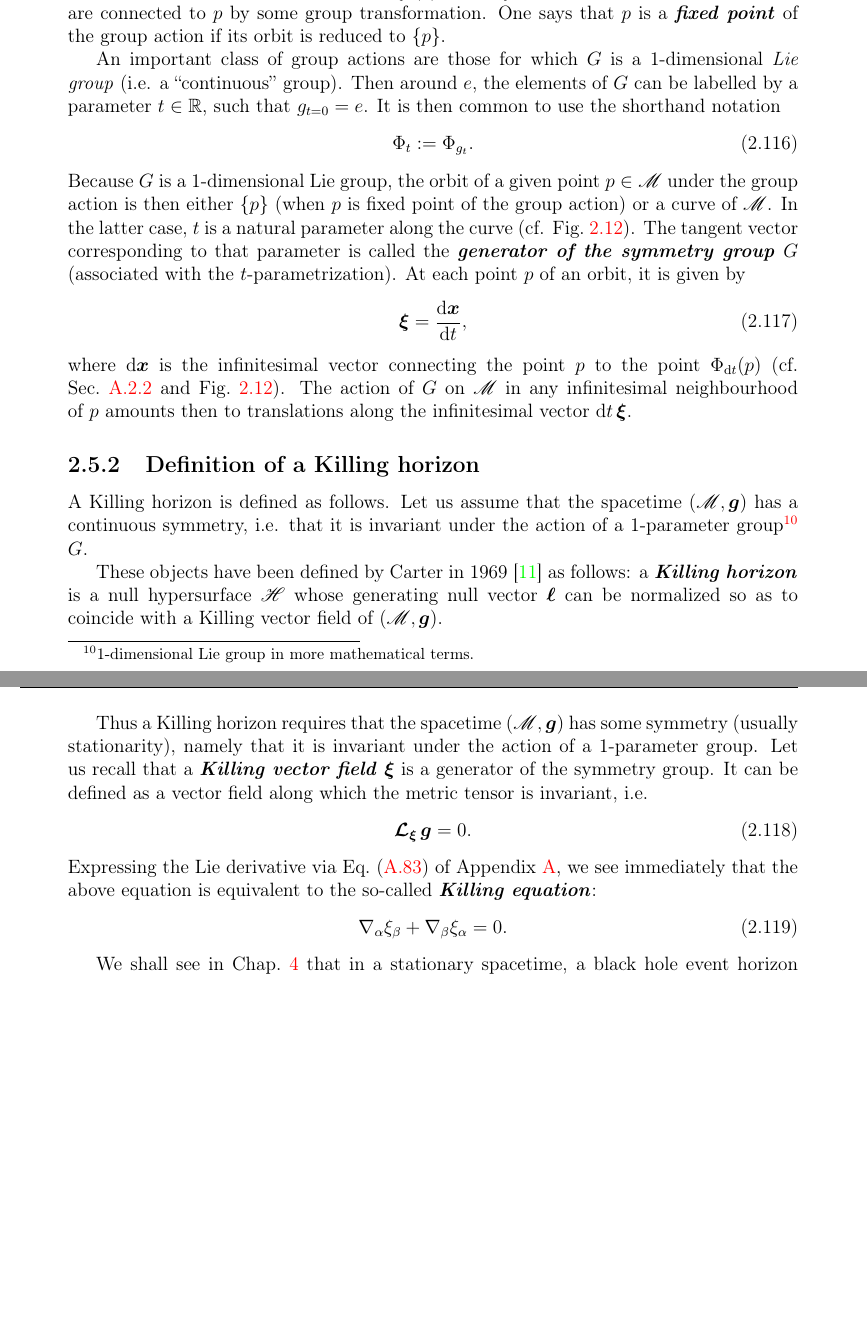
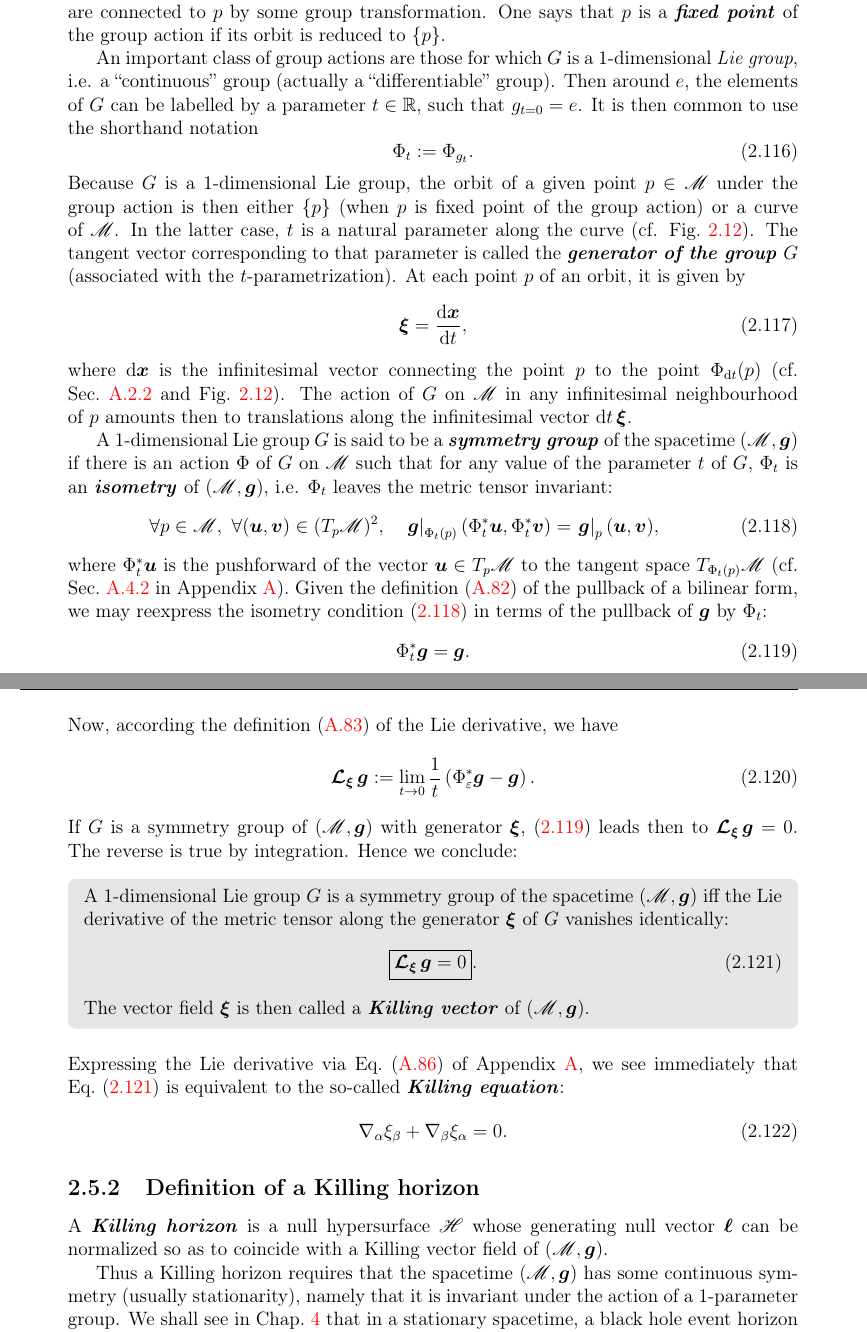
Before and after one commit to egourgoulhon/BHLectures, a LaTeX thesis (Notes/bholes.tex, which reads Notes/bas.tex, Notes/def.tex): two parts of pages 51 and 52 of 147, joined at a grey line, cut so that both start at the same text, the shorter picture padded with empty space. Compiled offline with pdfLaTeX.

Commit message:
Symmetries and Lie derivative

```diff
--- a/Notes/bas.tex
+++ b/Notes/bas.tex
@@ -1079,3 +1094,4 @@ of $\w{v}$ along $\w{u}$ by
+Geometrical construction of the Lie derivative of a
 vector field: given a small parameter $\lambda$, each extremity of the arrow
 $\lambda\w{v}$ is dragged by some small parameter $\varepsilon$
 along $\w{u}$, to form
--- a/Notes/def.tex
+++ b/Notes/def.tex
@@ -2114,14 +2114,15 @@ The \defin{orbit}\index{orbit!under a group action} of a point $p\in\M$ is the s
 reduced to $\{p\}$.
 
 An important class of group actions are those for which $G$ is a 1-dimensional
-\emph{Lie group} (i.e. a ``continuous'' group). Then around $e$, the elements of $G$ can be labelled by a parameter $t\in \R$, such that $g_{t=0} = e$. It is then
+\emph{Lie group}, i.e. a ``continuous'' group (actually a ``differentiable'' group).
+Then around $e$, the elements of $G$ can be labelled by a parameter $t\in \R$, such that $g_{t=0} = e$. It is then
 common to use the shorthand notation
 \be
         \Phi_t := \Phi_{g_t} .
 \ee
 Because $G$ is a 1-dimensional Lie group, the orbit of a given point $p\in\M$ under the group action is then either $\{p\}$ (when $p$ is fixed point of the
 group action) or a curve of $\M$. In the latter case,
-$t$ is a natural parameter along the curve (cf. Fig.~\ref{f:def:orbit_group}). The tangent vector corresponding to that parameter is called the \defin{generator of the symmetry group} $G$
+$t$ is a natural parameter along the curve (cf. Fig.~\ref{f:def:orbit_group}). The tangent vector corresponding to that parameter is called the \defin{generator of the group} $G$
 (associated with the $t$-parametrization). At each point $p$ of
 an orbit, it is given by
 \be
@@ -2139,38 +2140,65 @@ by $t\in\R$. The vector $\w{\xi} = \D\w{x}/\D t$ is the group
 generator associated with this parameter.}
 \end{figure}
 
-
-
+A 1-dimensional Lie group $G$ is said to be a
+\defin{symmetry group}\index{symmetry!group}\index{group!symmetry --}
+of the spacetime $(\M,\w{g})$ if there is an action $\Phi$ of $G$ on $\M$
+such that for any value of the parameter $t$ of $G$,
+$\Phi_t$ is an \defin{isometry}\index{isometry} of $(\M,\w{g})$, i.e. $\Phi_t$
+leaves the metric tensor invariant:
+\be \label{e:def:isometry}
+    \forall p\in\M,\  \forall (\w{u},\w{v}) \in (T_p\M)^2,\quad
+    \left. \w{g}\right| _{\Phi_t(p)} \left(\Phi_t^*\w{u}, \Phi_t^*\w{v}\right) =
+    \left. \w{g}\right| _{p} (\w{u},\w{v}) ,
+\ee
+where $\Phi_t^*\w{u}$ is the pushforward of the vector $\w{u}\in T_p\M$
+to the tangent space $T_{\Phi_t(p)}\M$ (cf. Sec.~\ref{s:bas:Lie_der_vector}
+in Appendix~\ref{s:bas}).
+Given the definition (\ref{e:bas:def_pullback}) of the pullback of
+a bilinear form, we may reexpress the isometry condition (\ref{e:def:isometry})
+in terms of the
+pullback of $\w{g}$ by $\Phi_t$:
+\be \label{e:def:isometry_pullback}
+    \Phi_t^*\w{g} = \w{g} .
+\ee
+Now, according the definition (\ref{e:bas:def_Lie_der_covar}) of the Lie
+derivative, we have
+\be
+    \Lie{\xi} \w{g} := \lim_{t \rightarrow 0} \frac{1}{t}
+    \left( \Phi_\varepsilon^*\w{g} - \w{g} \right) .
+\ee
+If $G$ is a symmetry group of $(\M,\w{g})$ with generator $\w{\xi}$,
+(\ref{e:def:isometry_pullback}) leads then to
+$\Lie{\xi}\w{g} = 0$. The reverse is true by integration. Hence
+we conclude:
+\begin{greybox}
+A 1-dimensional Lie group $G$
+is a symmetry group of the spacetime $(\M,\w{g})$ iff the Lie derivative
+of the metric tensor along the generator $\w{\xi}$ of $G$
+vanishes identically:
+\be \label{e:def:Lie_xi_g}
+    \encadre{\Lie{\xi}\w{g} = 0 } .
+\ee
+The vector field $\w{\xi}$ is then called a \defin{Killing vector}\index{Killing!vector field}
+of $(\M,\w{g})$.
+\end{greybox}
+Expressing the Lie derivative via Eq.~(\ref{e:bas:Lie_der_comp_nab}) of Appendix~\ref{s:bas},
+we see immediately that Eq.~(\ref{e:def:Lie_xi_g}) is equivalent to the so-called
+\defin{Killing equation}\index{Killing!equation}:
+\be
+    \nabla_\alpha \xi_\beta + \nabla_\beta \xi_\alpha = 0 .
+\ee
 
 \subsection{Definition of a Killing horizon} \label{s:def:def_Killing_hor}
 
-
-A Killing horizon is defined as follows. Let us assume that the spacetime
-$(\M,\w{g})$ has a continuous symmetry, i.e. that it is invariant under
-the action of a 1-parameter group\footnote{1-dimensional Lie group in more mathematical
-terms.} $G$.
-
-These objects have
-been defined by Carter in 1969 \cite{Carte69} as follows: a
-\defin{Killing horizon}\index{Killing!horizon}\index{horizon!Killing --} is
+A \defin{Killing horizon}\index{Killing!horizon}\index{horizon!Killing --} is
 a null hypersurface $\Hor$ whose generating null vector $\wl$ can be normalized
 so as to coincide with a Killing vector field of $(\M,\w{g})$.
 
-Thus a Killing horizon requires that the spacetime $(\M,\w{g})$ has some symmetry
-(usually stationarity), namely that it is invariant under the action of a 1-parameter group.
-Let us recall that a \defin{Killing vector field}\index{Killing!vector field}
-$\w{\xi}$ is a generator of the symmetry group. It can be defined as a vector
-field along which the metric tensor is invariant, i.e.
-\be \label{e:def:Lie_xi_g}
-    \Lie{\xi} \w{g} = 0 .
-\ee
-Expressing the Lie derivative via Eq.~(\ref{e:bas:Lie_der_comp_nab}) of Appendix~\ref{s:bas},
-we see immediately that the above equation is equivalent to the so-called
-\defin{Killing equation}\index{Killing!equation}:
-\be
-    \nabla_\alpha \xi_\beta + \nabla_\beta \xi_\alpha = 0 .
-\ee
-
+Thus a Killing horizon requires that the spacetime $(\M,\w{g})$ has some
+continuous symmetry
+(usually stationarity), namely that it is invariant under the action of a
+1-parameter group.
 We shall see in Chap.~\ref{s:sta} that in a stationary spacetime, a black hole
 event horizon must be a Killing horizon.
 
```
Also changed, not shown: Notes/bholes.tex (+1 -1 lines), Notes/bas.tex (56 more changed lines).
